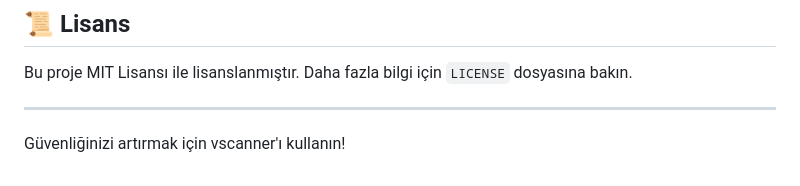
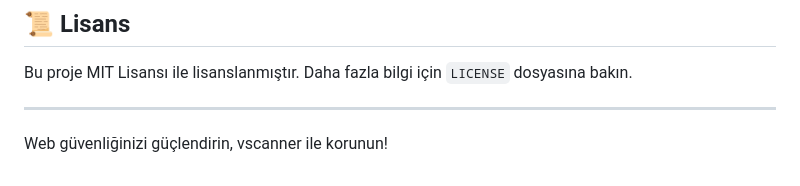
Before and after one commit to demiromerfaruuk/vscanner, a Markdown page: README.md, the part around the change. Drawn GitHub-style.

```diff
--- a/README.md
+++ b/README.md
@@ -106,4 +106,4 @@ Bu proje MIT Lisansı ile lisanslanmıştır. Daha fazla bilgi için `LICENSE` d
 
 ---
 
-Güvenliğinizi artırmak için vscanner'ı kullanın!
+Web güvenliğinizi güçlendirin, vscanner ile korunun!
```
